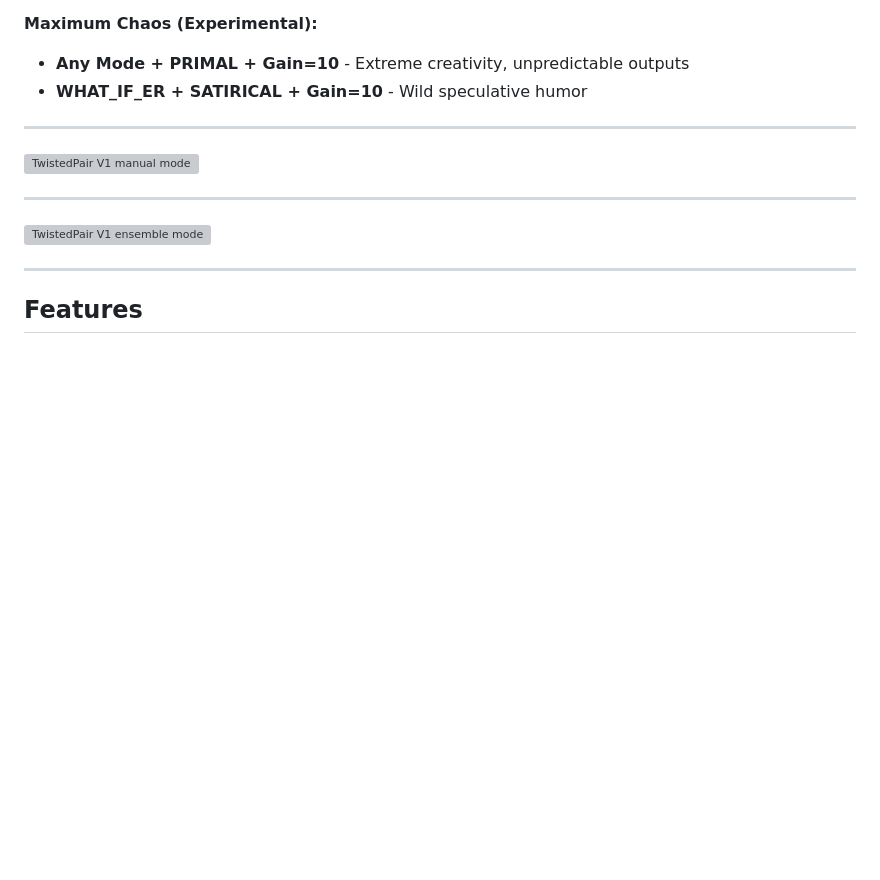
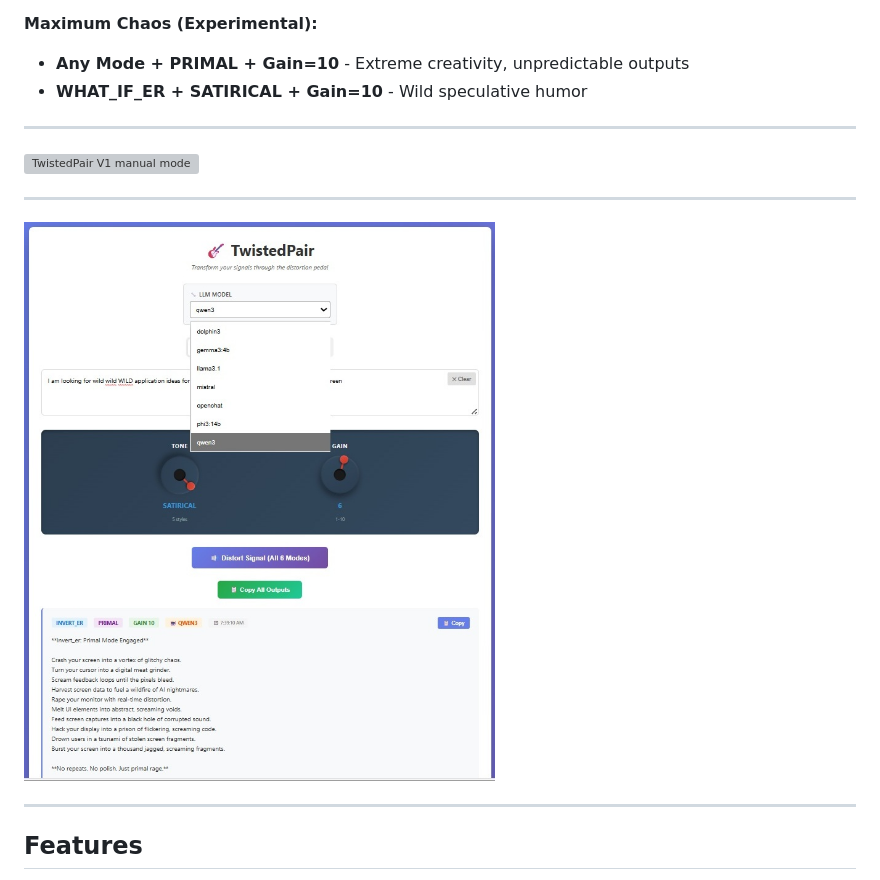
Before and after one commit to satoruisaka/TwistedPair, a Markdown page: README.md, the part around one of its changes. GitHub-like rendering; blank space fills up the shorter version; grey boxes are pictures that could not be loaded.

Commit message:
Update README.md for TwistedPair V1.0

```diff
--- a/README.md
+++ b/README.md
@@ -64,7 +64,7 @@ With **6 modes × 5 tones × 10 gain levels = 300 different "pedal settings"** t
 
 ---
 
-![TwistedPair V1 ensemble mode](TwistedPairV1_screenshot2.jpg)
+![TwistedPair V1 ensemble mode](./V1/TwistedPairV1_screenshot2.jpg)
 
 ---
 
```
Also changed, not shown: other parts of README.md (+1 -1 lines).
